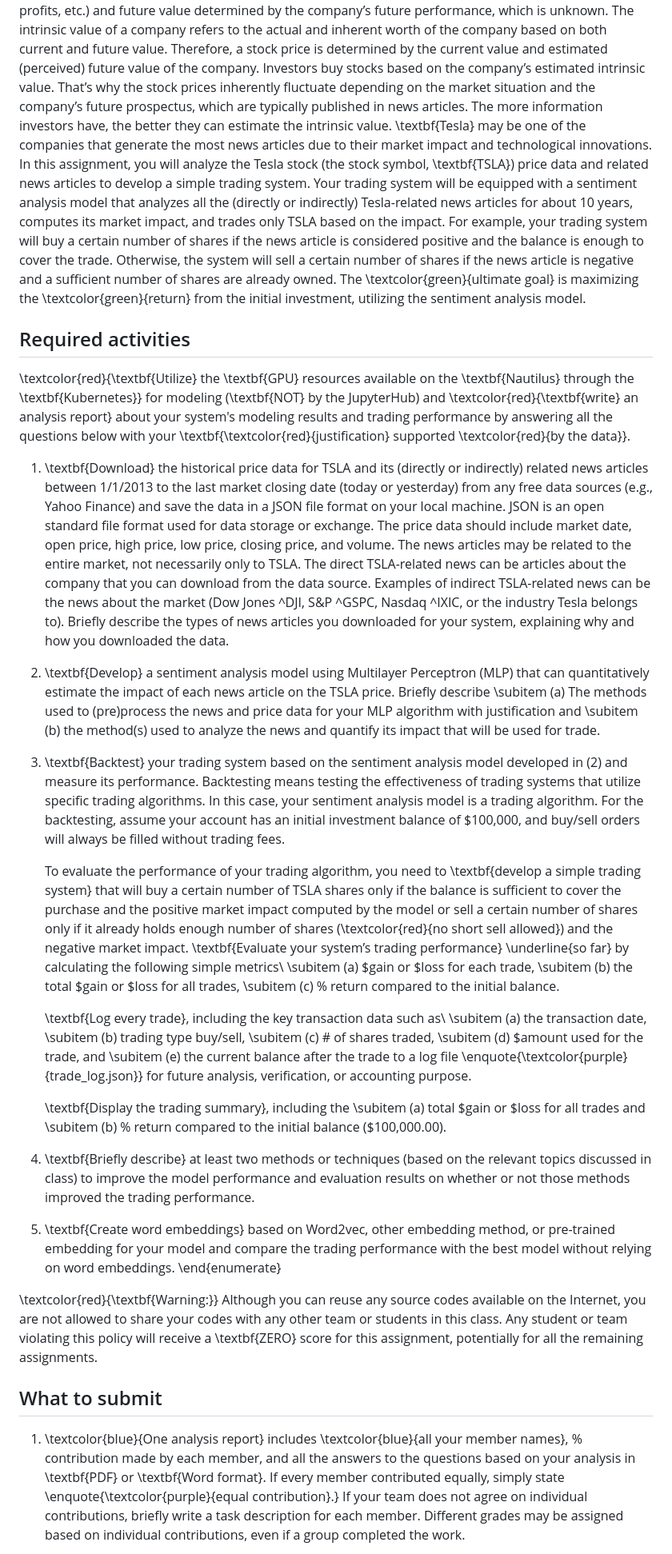
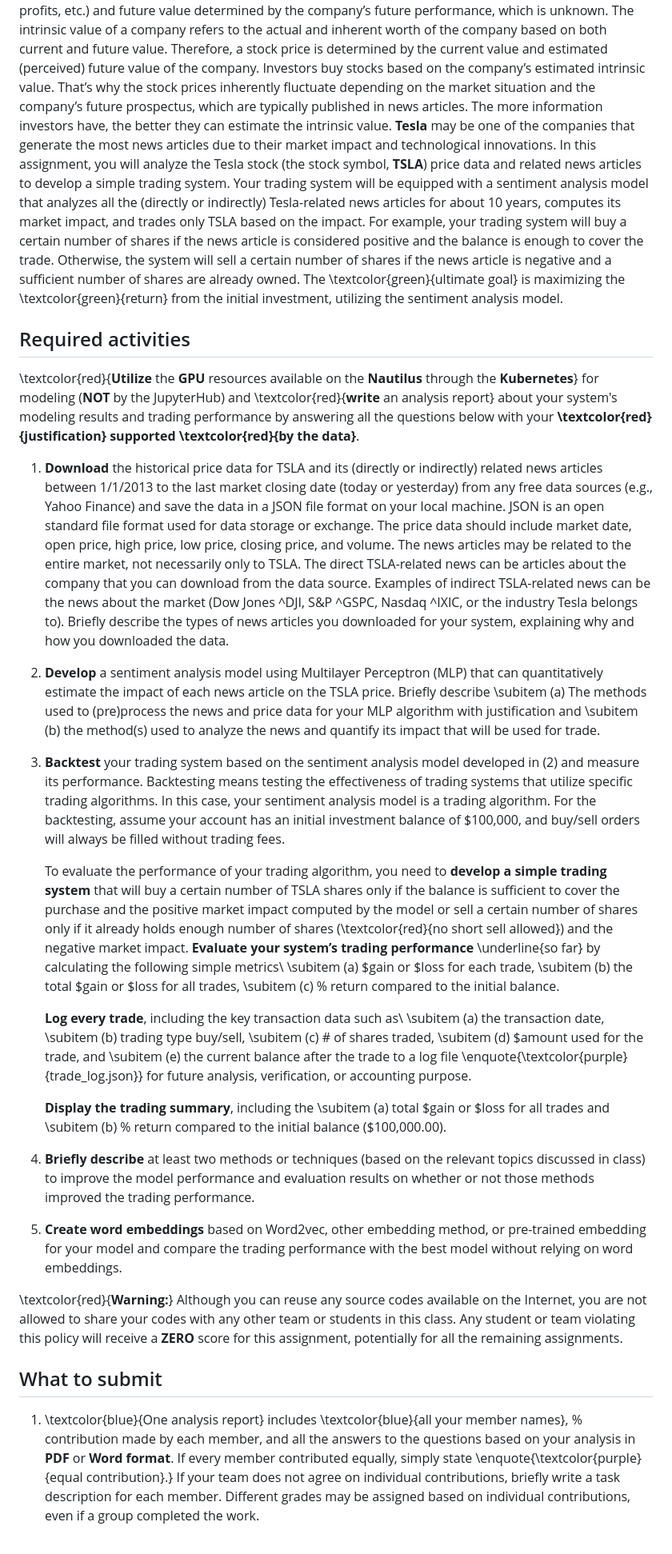
Before and after one commit to hshammads/nlp_assignment2, a Markdown page: README.md, the part around one of its changes. Shown at 80% size. GitHub-like rendering.

Commit message:
formatted readme

```diff
--- a/README.md
+++ b/README.md
@@ -10,43 +10,42 @@ In this exercise, you will learn how to develop a sentiment analysis model and a
 
 ## About the dataset and problem to solve
 A stock, in investment terms, represents ownership in a company. When you buy stocks, you essentially buy a small piece of that company. The stock price for a company is mainly determined by the current value of the company that can be computed by the company’s past financial data (e.g., earnings, revenues, profits, etc.) and future value determined by the company’s future performance, which is unknown. The intrinsic value of a company refers to the actual and inherent worth of the company based on both current and future value. Therefore, a stock price is determined by the current value and estimated (perceived) future value of the company. Investors buy stocks based on the company’s estimated intrinsic value. That’s why the stock prices inherently fluctuate depending on the market situation and the company’s future prospectus, which are typically published in news articles. The more information investors have, the better they can estimate the intrinsic value.
-\textbf{Tesla} may be one of the companies that generate the most news articles due to their market impact and technological innovations. In this assignment, you will analyze the Tesla stock (the stock symbol, \textbf{TSLA}) price data and related news articles to develop a simple trading system. Your trading system will be equipped with a sentiment analysis model that analyzes all the (directly or indirectly) Tesla-related news articles for about 10 years, computes its market impact, and trades only TSLA based on the impact. For example, your trading system will buy a certain number of shares if the news article is considered positive and the balance is enough to cover the trade. Otherwise, the system will sell a certain number of shares if the news article is negative and a sufficient number of shares are already owned. The \textcolor{green}{ultimate goal} is maximizing the \textcolor{green}{return} from the initial investment, utilizing the sentiment analysis model.
+**Tesla** may be one of the companies that generate the most news articles due to their market impact and technological innovations. In this assignment, you will analyze the Tesla stock (the stock symbol, **TSLA**) price data and related news articles to develop a simple trading system. Your trading system will be equipped with a sentiment analysis model that analyzes all the (directly or indirectly) Tesla-related news articles for about 10 years, computes its market impact, and trades only TSLA based on the impact. For example, your trading system will buy a certain number of shares if the news article is considered positive and the balance is enough to cover the trade. Otherwise, the system will sell a certain number of shares if the news article is negative and a sufficient number of shares are already owned. The \textcolor{green}{ultimate goal} is maximizing the \textcolor{green}{return} from the initial investment, utilizing the sentiment analysis model.
 
 ## Required activities
-\textcolor{red}{\textbf{Utilize} the \textbf{GPU} resources available on the \textbf{Nautilus} through the \textbf{Kubernetes}} for modeling (\textbf{NOT} by the JupyterHub) and \textcolor{red}{\textbf{write} an analysis report} about your system's modeling results and trading performance by answering all the questions below with your \textbf{\textcolor{red}{justification} supported \textcolor{red}{by the data}}.
+\textcolor{red}{**Utilize** the **GPU** resources available on the **Nautilus** through the **Kubernetes**} for modeling (**NOT** by the JupyterHub) and \textcolor{red}{**write** an analysis report} about your system's modeling results and trading performance by answering all the questions below with your **\textcolor{red}{justification} supported \textcolor{red}{by the data}**.
 
-1. \textbf{Download} the historical price data for TSLA and its (directly or indirectly) related news articles between 1/1/2013 to the last market closing date (today or yesterday) from any free data sources (e.g., Yahoo Finance) and save the data in a JSON file format on your local machine. JSON is an open standard file format used for data storage or exchange. The price data should include market date, open price, high price, low price, closing price, and volume. The news articles may be related to the entire market, not necessarily only to TSLA. The direct TSLA-related news can be articles about the company that you can download from the data source. Examples of indirect TSLA-related news can be the news about the market (Dow Jones \^DJI, S\&P \^GSPC, Nasdaq \^IXIC, or the industry Tesla belongs to). Briefly describe the types of news articles you downloaded for your system, explaining why and how you downloaded the data.
+1. **Download** the historical price data for TSLA and its (directly or indirectly) related news articles between 1/1/2013 to the last market closing date (today or yesterday) from any free data sources (e.g., Yahoo Finance) and save the data in a JSON file format on your local machine. JSON is an open standard file format used for data storage or exchange. The price data should include market date, open price, high price, low price, closing price, and volume. The news articles may be related to the entire market, not necessarily only to TSLA. The direct TSLA-related news can be articles about the company that you can download from the data source. Examples of indirect TSLA-related news can be the news about the market (Dow Jones \^DJI, S\&P \^GSPC, Nasdaq \^IXIC, or the industry Tesla belongs to). Briefly describe the types of news articles you downloaded for your system, explaining why and how you downloaded the data.
 
-2. \textbf{Develop} a sentiment analysis model using Multilayer Perceptron (MLP) that can quantitatively estimate the impact of each news article on the TSLA price. Briefly describe
+2. **Develop** a sentiment analysis model using Multilayer Perceptron (MLP) that can quantitatively estimate the impact of each news article on the TSLA price. Briefly describe
 		\subitem (a) The methods used to (pre)process the news and price data for your MLP algorithm with justification and
 		\subitem (b) the method(s) used to analyze the news and quantify its impact that will be used for trade.
 
-3. \textbf{Backtest} your trading system based on the sentiment analysis model developed in (2) and measure its performance. Backtesting means testing the effectiveness of trading systems that utilize specific trading algorithms. In this case, your sentiment analysis model is a trading algorithm. For the backtesting, assume your account has an initial investment balance of \$100,000, and buy/sell orders will always be filled without trading fees.
+3. **Backtest** your trading system based on the sentiment analysis model developed in (2) and measure its performance. Backtesting means testing the effectiveness of trading systems that utilize specific trading algorithms. In this case, your sentiment analysis model is a trading algorithm. For the backtesting, assume your account has an initial investment balance of \$100,000, and buy/sell orders will always be filled without trading fees.
 
-	To evaluate the performance of your trading algorithm, you need to \textbf{develop a simple trading system} that will buy a certain number of TSLA shares only if the balance is sufficient to cover the purchase and the positive market impact computed by the model or sell a certain number of shares only if it already holds enough number of shares (\textcolor{red}{no short sell allowed}) and the negative market impact.
-	\textbf{Evaluate your system’s trading performance} \underline{so far} by calculating the following simple metrics\\
+	To evaluate the performance of your trading algorithm, you need to **develop a simple trading system** that will buy a certain number of TSLA shares only if the balance is sufficient to cover the purchase and the positive market impact computed by the model or sell a certain number of shares only if it already holds enough number of shares (\textcolor{red}{no short sell allowed}) and the negative market impact.
+	**Evaluate your system’s trading performance** \underline{so far} by calculating the following simple metrics\\
 		\subitem (a) \$gain or \$loss for each trade,
 		\subitem (b) the total $gain or $loss for all trades,
 		\subitem (c) \% return compared to the initial balance.
 
-	\textbf{Log every trade}, including the key transaction data such as\\
+	**Log every trade**, including the key transaction data such as\\
 		\subitem (a) the transaction date,
 		\subitem (b) trading type buy/sell,
 		\subitem (c) \# of shares traded,
 		\subitem (d) \$amount used for the trade, and
 		\subitem (e) the current balance after the trade to a log file \enquote{\textcolor{purple}{trade\_log.json}} for future analysis, verification, or accounting purpose.
 
-	\textbf{Display the trading summary}, including the
+	**Display the trading summary**, including the
 		\subitem (a) total \$gain or \$loss for all trades and
 		\subitem (b) \% return compared to the initial balance (\$100,000.00).
 
-4. \textbf{Briefly describe} at least two methods or techniques (based on the relevant topics discussed in class) to improve the model performance and evaluation results on whether or not those methods improved the trading performance.
+4. **Briefly describe** at least two methods or techniques (based on the relevant topics discussed in class) to improve the model performance and evaluation results on whether or not those methods improved the trading performance.
 
-5. \textbf{Create word embeddings} based on Word2vec, other embedding method, or pre-trained embedding for your model and compare the trading performance with the best model without relying on word embeddings.
-\end{enumerate}
+5. **Create word embeddings** based on Word2vec, other embedding method, or pre-trained embedding for your model and compare the trading performance with the best model without relying on word embeddings.
 
-\textcolor{red}{\textbf{Warning:}} Although you can reuse any source codes available on the Internet, you are not allowed to share your codes with any other team or students in this class. Any student or team violating this policy will receive a \textbf{ZERO} score for this assignment, potentially for all the remaining assignments.
+\textcolor{red}{**Warning:**} Although you can reuse any source codes available on the Internet, you are not allowed to share your codes with any other team or students in this class. Any student or team violating this policy will receive a **ZERO** score for this assignment, potentially for all the remaining assignments.
 
 ## What to submit
-1.  \textcolor{blue}{One analysis report} includes \textcolor{blue}{all your member names}, \% contribution made by each member, and all the answers to the questions based on your analysis in \textbf{PDF} or \textbf{Word format}. If every member contributed equally, simply state \enquote{\textcolor{purple}{equal contribution}.} If your team does not agree on individual contributions, briefly write a task description for each member. Different grades may be assigned based on individual contributions, even if a group completed the work.
+1.  \textcolor{blue}{One analysis report} includes \textcolor{blue}{all your member names}, \% contribution made by each member, and all the answers to the questions based on your analysis in **PDF** or **Word format**. If every member contributed equally, simply state \enquote{\textcolor{purple}{equal contribution}.} If your team does not agree on individual contributions, briefly write a task description for each member. Different grades may be assigned based on individual contributions, even if a group completed the work.
 
```
Also changed, not shown: other parts of README.md (+1 -1 lines).
